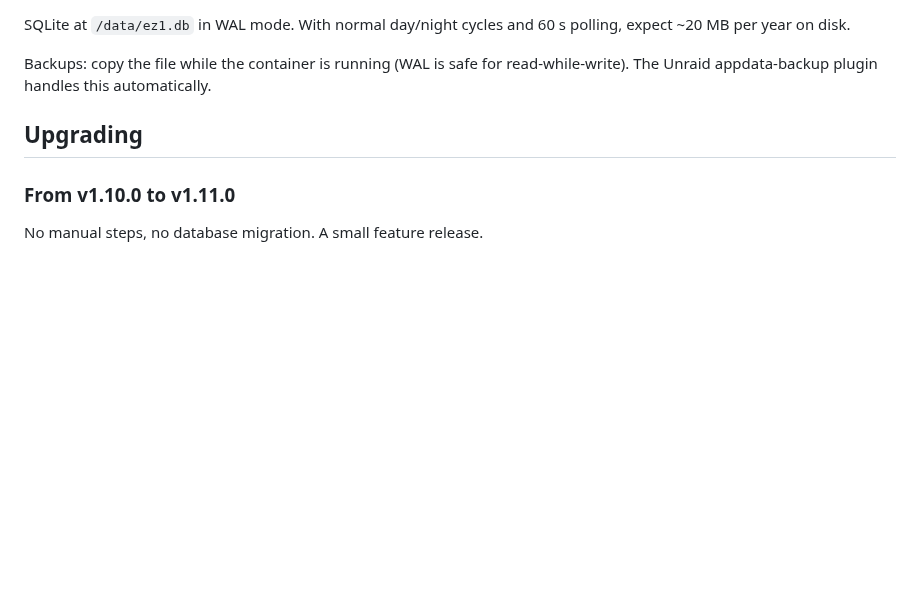
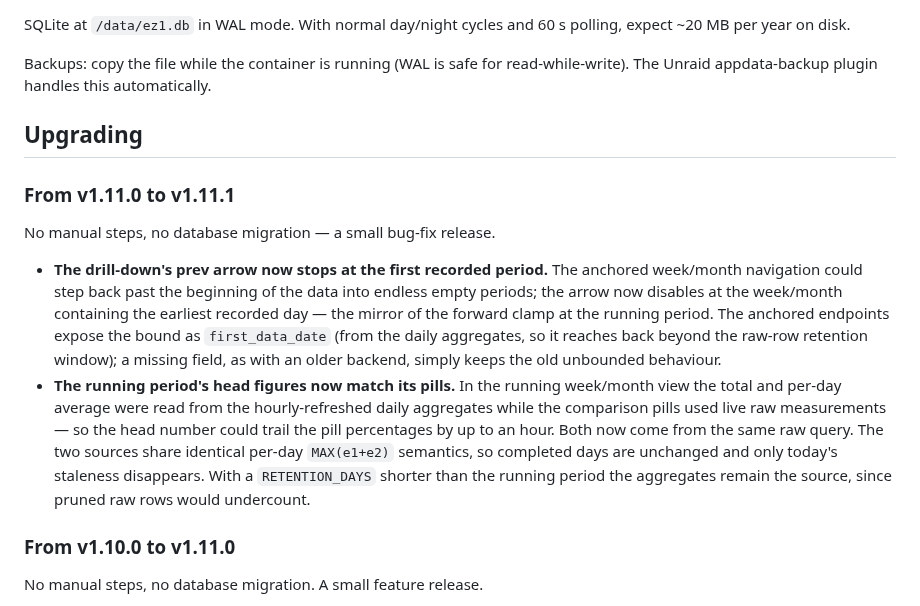
Before and after one commit to TehcSimon/ez1-monitor, a Markdown page: README.md, the part around the change. GitHub-like rendering; blank space fills up the shorter version.

Commit message:
docs: v1.11.1 upgrade notes

```diff
--- a/README.md
+++ b/README.md
@@ -296,6 +296,28 @@ automatically.
 
 ## Upgrading
 
+### From v1.11.0 to v1.11.1
+
+No manual steps, no database migration — a small bug-fix release.
+
+- **The drill-down's prev arrow now stops at the first recorded period.**
+  The anchored week/month navigation could step back past the beginning of
+  the data into endless empty periods; the arrow now disables at the
+  week/month containing the earliest recorded day — the mirror of the
+  forward clamp at the running period. The anchored endpoints expose the
+  bound as `first_data_date` (from the daily aggregates, so it reaches
+  back beyond the raw-row retention window); a missing field, as with an
+  older backend, simply keeps the old unbounded behaviour.
+- **The running period's head figures now match its pills.** In the
+  running week/month view the total and per-day average were read from
+  the hourly-refreshed daily aggregates while the comparison pills used
+  live raw measurements — so the head number could trail the pill
+  percentages by up to an hour. Both now come from the same raw query.
+  The two sources share identical per-day `MAX(e1+e2)` semantics, so
+  completed days are unchanged and only today's staleness disappears.
+  With a `RETENTION_DAYS` shorter than the running period the aggregates
+  remain the source, since pruned raw rows would undercount.
+
 ### From v1.10.0 to v1.11.0
 
 No manual steps, no database migration. A small feature release.
```
